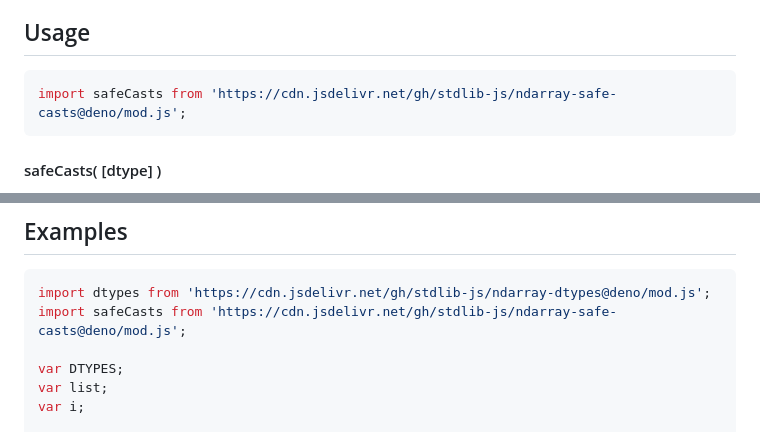
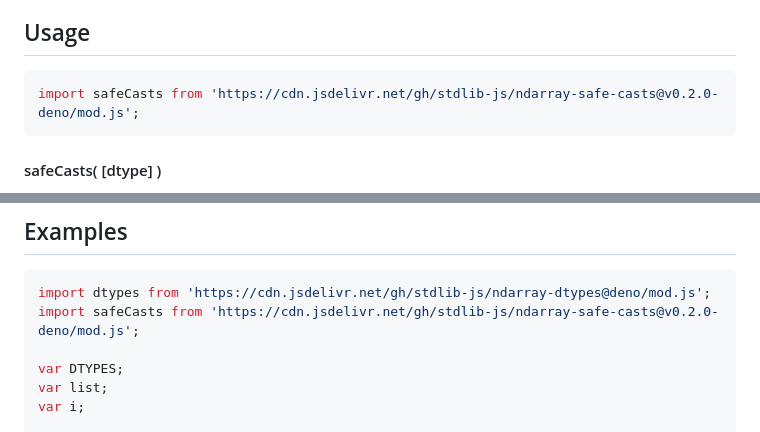
Before and after one commit to stdlib-js/ndarray-safe-casts, a Markdown page: README.md, 2 parts joined by grey strips. GitHub-like rendering.

Commit message:
Update README.md for Deno bundle v0.2.0

````diff
--- a/README.md
+++ b/README.md
@@ -52,7 +52,7 @@ limitations under the License.
 ## Usage
 
 ```javascript
-import safeCasts from 'https://cdn.jsdelivr.net/gh/stdlib-js/ndarray-safe-casts@deno/mod.js';
+import safeCasts from 'https://cdn.jsdelivr.net/gh/stdlib-js/ndarray-safe-casts@v0.2.0-deno/mod.js';
 ```
 
 #### safeCasts( \[dtype] )
@@ -106,7 +106,7 @@ var out = safeCasts( 'foo' );
 
 ```javascript
 import dtypes from 'https://cdn.jsdelivr.net/gh/stdlib-js/ndarray-dtypes@deno/mod.js';
-import safeCasts from 'https://cdn.jsdelivr.net/gh/stdlib-js/ndarray-safe-casts@deno/mod.js';
+import safeCasts from 'https://cdn.jsdelivr.net/gh/stdlib-js/ndarray-safe-casts@v0.2.0-deno/mod.js';
 
 var DTYPES;
 var list;
````
